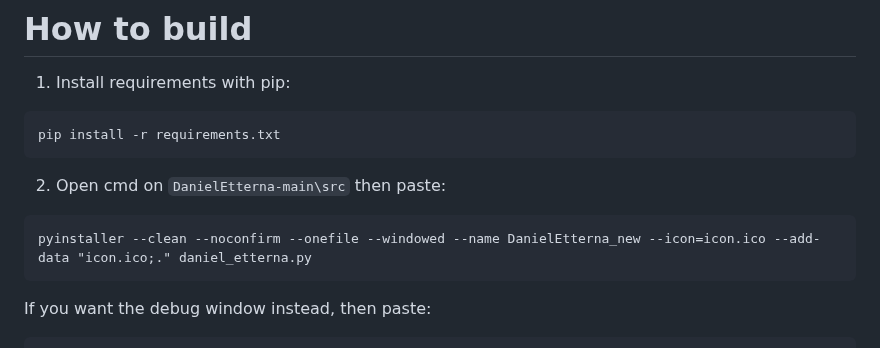
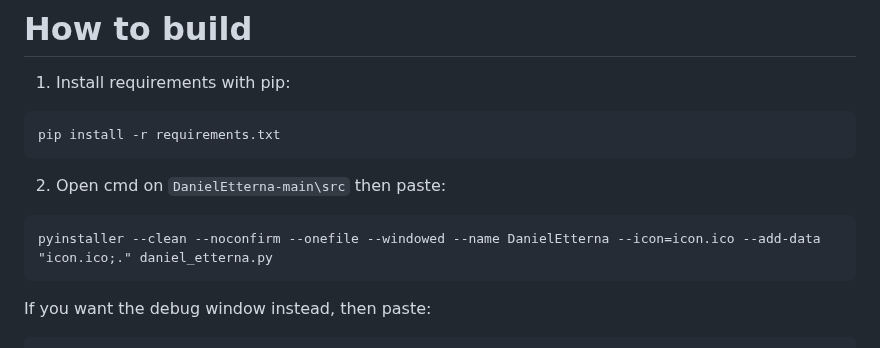
Before and after one commit to JoseMGS3/DanielEtterna, a Markdown page: README.md, the part around the change. GitHub-like rendering.

````diff
--- a/README.md
+++ b/README.md
@@ -46,7 +46,7 @@ pip install -r requirements.txt
 2. Open cmd on `DanielEtterna-main\src` then paste:
 
 ```cmd
-pyinstaller --clean --noconfirm --onefile --windowed --name DanielEtterna_new --icon=icon.ico --add-data "icon.ico;." daniel_etterna.py
+pyinstaller --clean --noconfirm --onefile --windowed --name DanielEtterna --icon=icon.ico --add-data "icon.ico;." daniel_etterna.py
 ```
 
 If you want the debug window instead, then paste:
````
